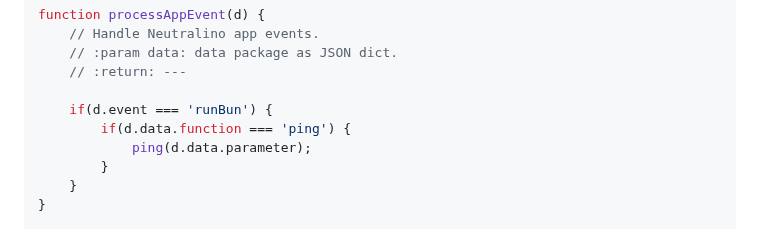
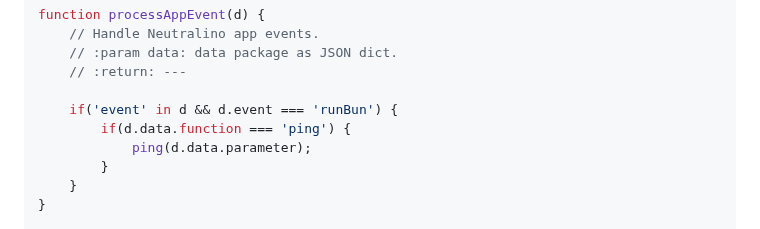
Before and after one commit to hschneider/neutralino-ext-bun, a Markdown page: README.md, the part around the change. Rendered like a GitHub page.

```diff
--- a/README.md
+++ b/README.md
@@ -105,7 +105,7 @@ function processAppEvent(d) {
     // :param data: data package as JSON dict.
     // :return: ---
 
-    if(d.event === 'runBun') {
+    if('event' in d && d.event === 'runBun') {
         if(d.data.function === 'ping') {
             ping(d.data.parameter);
         }
```
